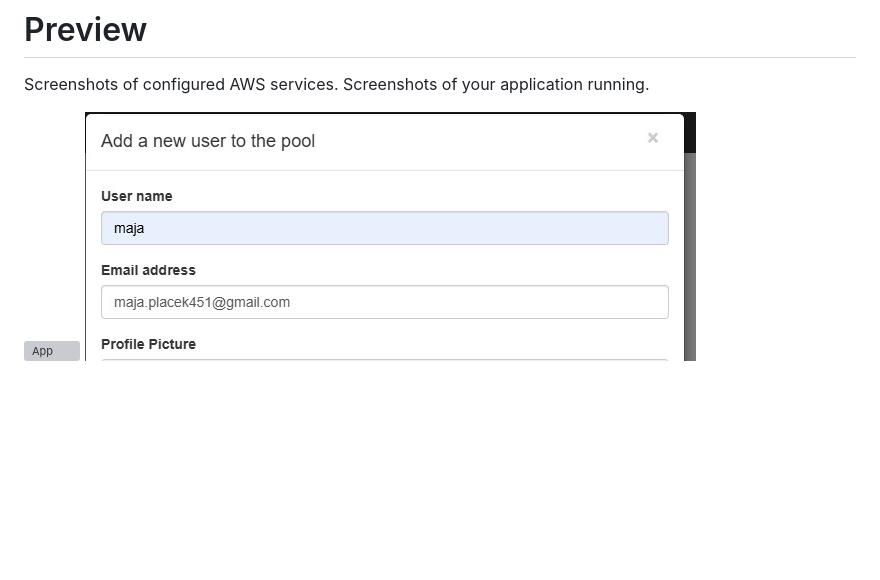
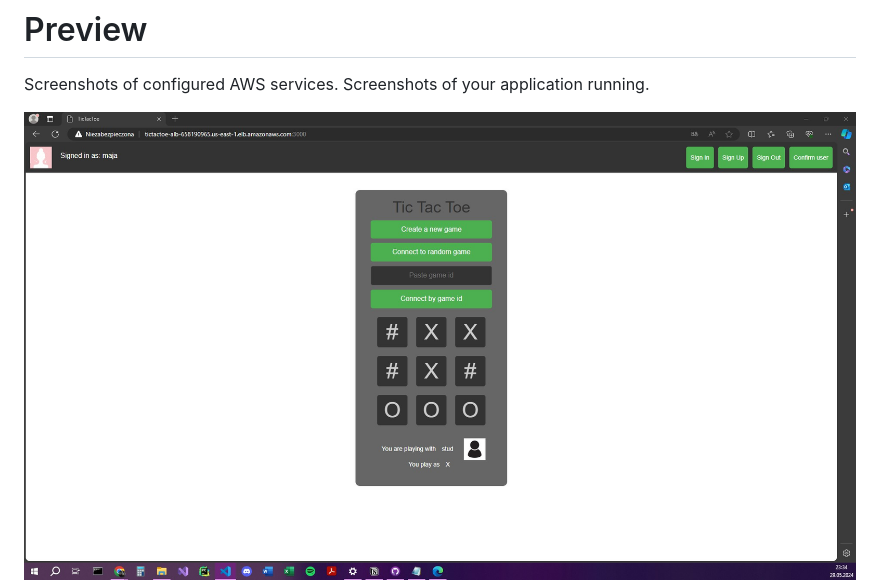
Before and after one commit to pwr-cloudprogramming/a12-mplacek22, a Markdown page: README.md, the part around the change. GitHub-like rendering; blank space fills up the shorter version; grey boxes are pictures that could not be loaded.

```diff
--- a/README.md
+++ b/README.md
@@ -94,7 +94,7 @@ Terraform is used to define and provision all resources. The configuration inclu
 
 Screenshots of configured AWS services. Screenshots of your application running.
 
-![App](img/img_01.png)
+![App](img/img_01.jpg)
 ![Add new user](img/add_new_use.jpg)
 
 # Reflections
```
